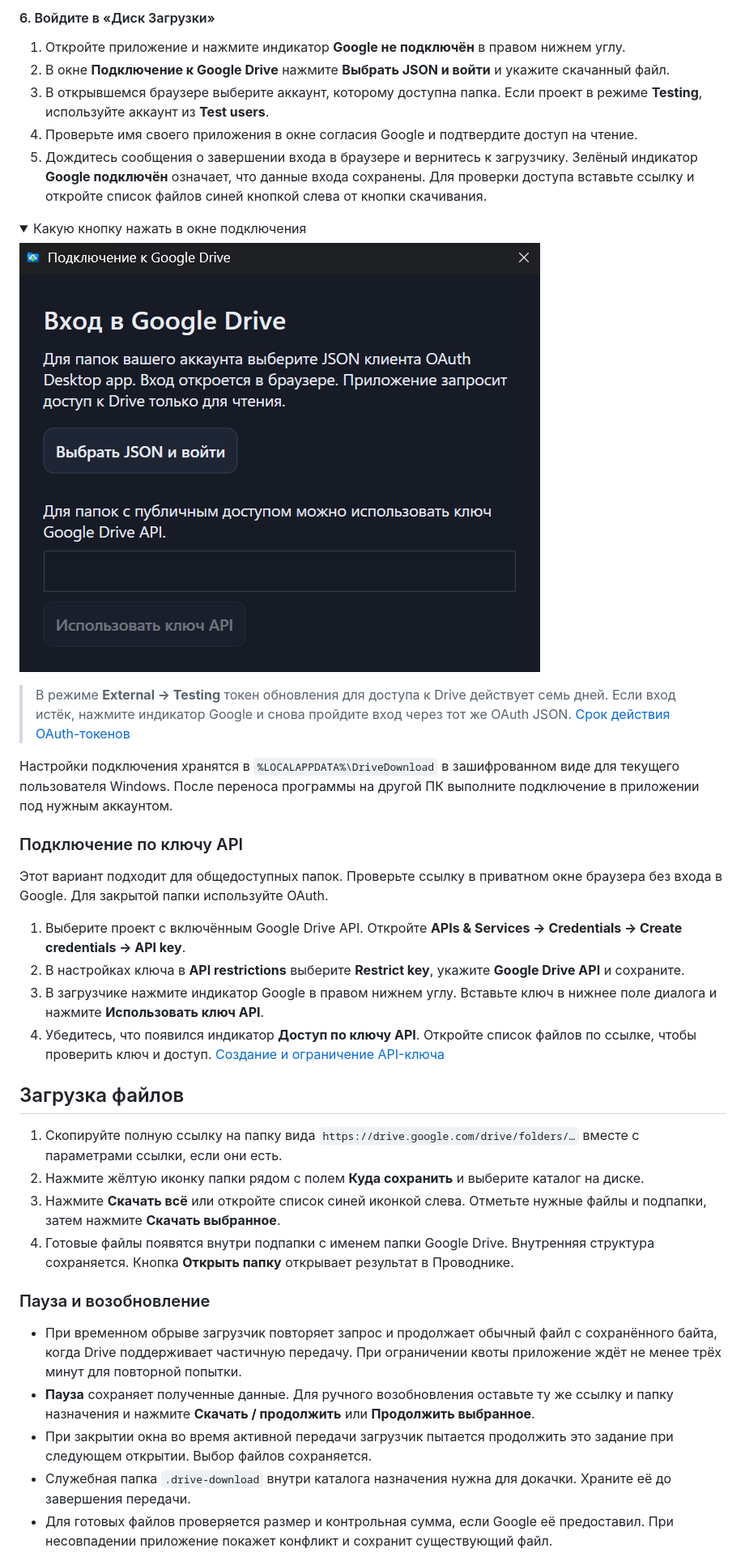
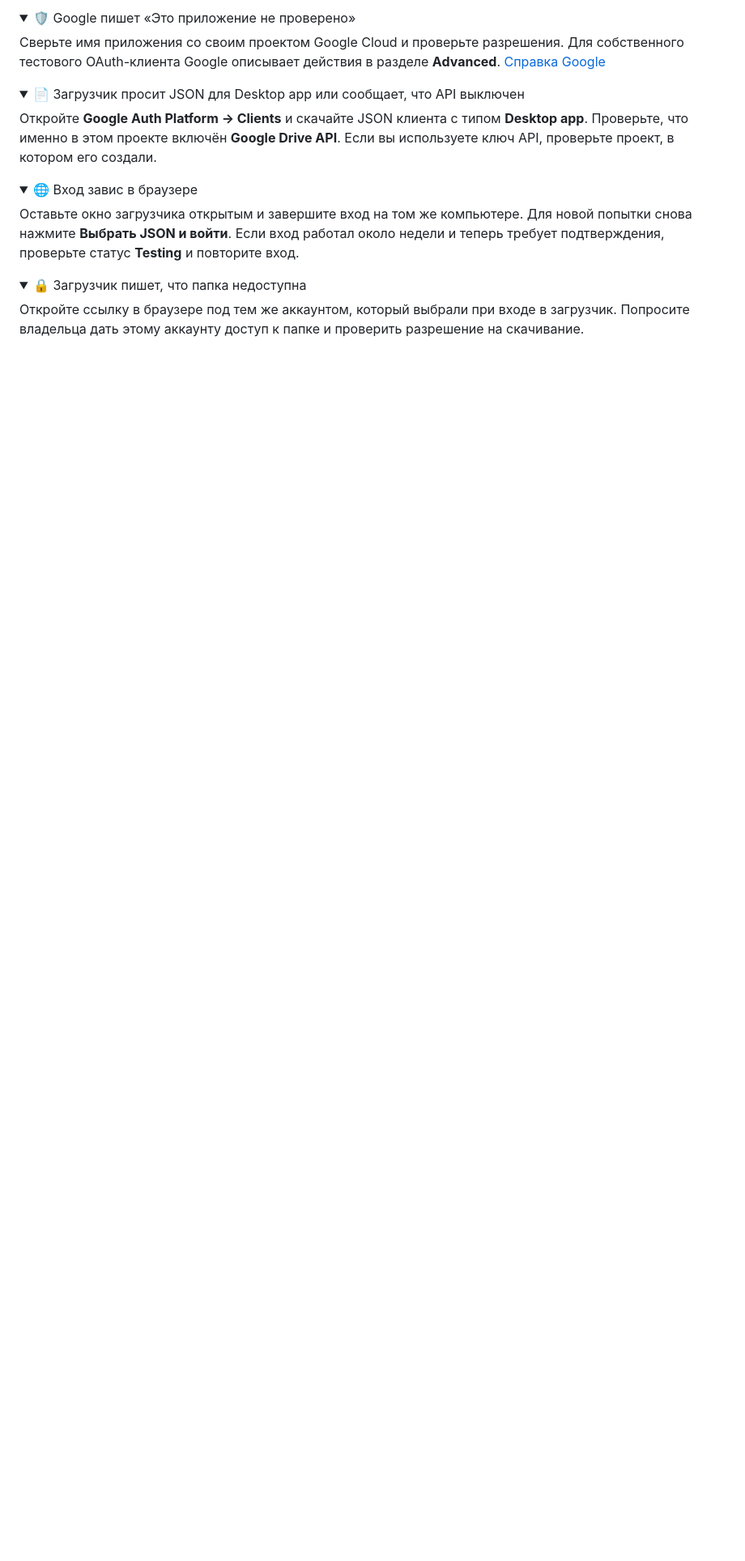
Before and after one commit to Mikhail-068/Gdisk_download, a Markdown page: README.md, the part around one of its changes. Shown at 81% size. Rendered like a GitHub page; folded sections open; blank space fills up the shorter version.

```diff
--- a/README.md
+++ b/README.md
@@ -86,46 +168,31 @@
 
 </details>
 
-#### 6. Войдите в «Диск Загрузки»
+<details>
+<summary>🛡️ Google пишет «Это приложение не проверено»</summary>
 
-1. Откройте приложение и нажмите индикатор **Google не подключён** в правом нижнем углу.
-2. В окне **Подключение к Google Drive** нажмите **Выбрать JSON и войти** и укажите скачанный файл.
-3. В открывшемся браузере выберите аккаунт, которому доступна папка. Если проект в режиме **Testing**, используйте аккаунт из **Test users**.
-4. Проверьте имя своего приложения в окне согласия Google и подтвердите доступ на чтение.
-5. Дождитесь сообщения о завершении входа в браузере и вернитесь к загрузчику. Зелёный индикатор **Google подключён** означает, что данные входа сохранены. Для проверки доступа вставьте ссылку и откройте список файлов синей кнопкой слева от кнопки скачивания.
-
-<details>
-<summary>Какую кнопку нажать в окне подключения</summary>
-
-![Диалог подключения с кнопкой «Выбрать JSON и войти» и отдельным полем для ключа API](docs/screenshots/05-app-connection.png)
+Сверьте имя приложения со своим проектом Google Cloud и проверьте разрешения. Для собственного тестового OAuth-клиента Google описывает действия в разделе **Advanced**. [Справка Google](https://developers.google.com/workspace/drive/api/troubleshoot-authentication-authorization)
 
 </details>
 
-> В режиме **External → Testing** токен обновления для доступа к Drive действует семь дней. Если вход истёк, нажмите индикатор Google и снова пройдите вход через тот же OAuth JSON. [Срок действия OAuth-токенов](https://developers.google.com/identity/protocols/oauth2#expiration)
+<details>
+<summary>📄 Загрузчик просит JSON для Desktop app или сообщает, что API выключен</summary>
 
-Настройки подключения хранятся в `%LOCALAPPDATA%\DriveDownload` в зашифрованном виде для текущего пользователя Windows. После переноса программы на другой ПК выполните подключение в приложении под нужным аккаунтом.
+Откройте **Google Auth Platform → Clients** и скачайте JSON клиента с типом **Desktop app**. Проверьте, что именно в этом проекте включён **Google Drive API**. Если вы используете ключ API, проверьте проект, в котором его создали.
 
-### Подключение по ключу API
+</details>
 
-Этот вариант подходит для общедоступных папок. Проверьте ссылку в приватном окне браузера без входа в Google. Для закрытой папки используйте OAuth.
+<details>
+<summary>🌐 Вход завис в браузере</summary>
 
-1. Выберите проект с включённым Google Drive API. Откройте **APIs & Services → Credentials → Create credentials → API key**.
-2. В настройках ключа в **API restrictions** выберите **Restrict key**, укажите **Google Drive API** и сохраните.
-3. В загрузчике нажмите индикатор Google в правом нижнем углу. Вставьте ключ в нижнее поле диалога и нажмите **Использовать ключ API**.
-4. Убедитесь, что появился индикатор **Доступ по ключу API**. Откройте список файлов по ссылке, чтобы проверить ключ и доступ. [Создание и ограничение API-ключа](https://developers.google.com/workspace/guides/create-credentials#api-key)
+Оставьте окно загрузчика открытым и завершите вход на том же компьютере. Для новой попытки снова нажмите **Выбрать JSON и войти**. Если вход работал около недели и теперь требует подтверждения, проверьте статус **Testing** и повторите вход.
 
-## Загрузка файлов
+</details>
 
-1. Скопируйте полную ссылку на папку вида `https://drive.google.com/drive/folders/…` вместе с параметрами ссылки, если они есть.
-2. Нажмите жёлтую иконку папки рядом с полем **Куда сохранить** и выберите каталог на диске.
-3. Нажмите **Скачать всё** или откройте список синей иконкой слева. Отметьте нужные файлы и подпапки, затем нажмите **Скачать выбранное**.
-4. Готовые файлы появятся внутри подпапки с именем папки Google Drive. Внутренняя структура сохраняется. Кнопка **Открыть папку** открывает результат в Проводнике.
+<details>
+<summary>🔒 Загрузчик пишет, что папка недоступна</summary>
 
-### Пауза и возобновление
+Откройте ссылку в браузере под тем же аккаунтом, который выбрали при входе в загрузчик. Попросите владельца дать этому аккаунту доступ к папке и проверить разрешение на скачивание.
 
-- При временном обрыве загрузчик повторяет запрос и продолжает обычный файл с сохранённого байта, когда Drive поддерживает частичную передачу. При ограничении квоты приложение ждёт не менее трёх минут для повторной попытки.
-- **Пауза** сохраняет полученные данные. Для ручного возобновления оставьте ту же ссылку и папку назначения и нажмите **Скачать / продолжить** или **Продолжить выбранное**.
-- При закрытии окна во время активной передачи загрузчик пытается продолжить это задание при следующем открытии. Выбор файлов сохраняется.
-- Служебная папка `.drive-download` внутри каталога назначения нужна для докачки. Храните её до завершения передачи.
-- Для готовых файлов проверяется размер и контрольная сумма, если Google её предоставил. При несовпадении приложение покажет конфликт и сохранит существующий файл.
+</details>
 
```
Also changed, not shown: other parts of README.md (+137 -58 lines), STATUS.md (+2 -0 lines), docs/images/readme-cover.jpg (added), docs/images/readme-steps.jpg (added).
